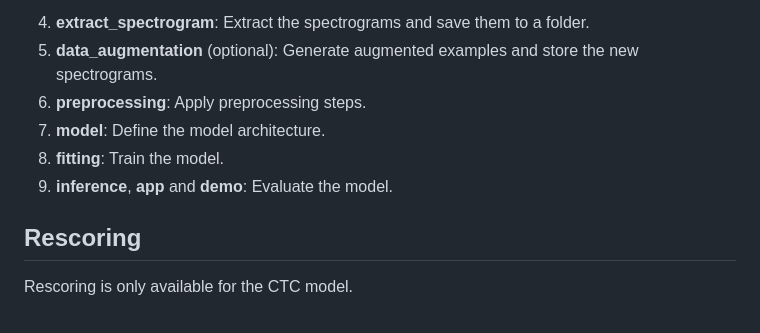
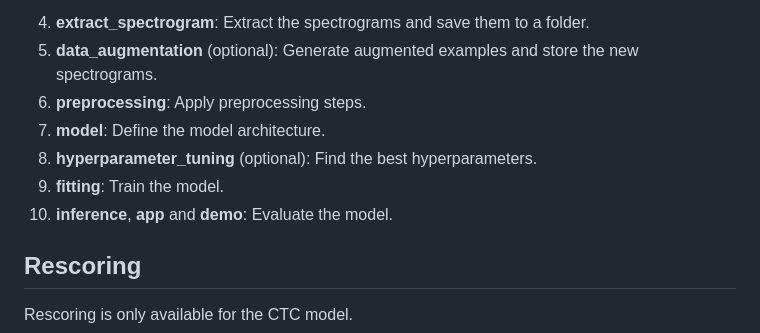
Before and after one commit to LautaroOchotorena/Argentinian-audio-transcriptions, a Markdown page: README.md, the part around one of its changes. Drawn GitHub-style.

```diff
--- a/README.md
+++ b/README.md
@@ -103,8 +127,9 @@ From this point on, make sure to adjust the **config** file.
 5. **data_augmentation** (optional): Generate augmented examples and store the new spectrograms.
 6. **preprocessing**: Apply preprocessing steps.
 7. **model**: Define the model architecture.
-8. **fitting**: Train the model.
-9. **inference**, **app** and **demo**: Evaluate the model.
+8. **hyperparameter_tuning** (optional): Find the best hyperparameters.
+9. **fitting**: Train the model.
+10. **inference**, **app** and **demo**: Evaluate the model.
 
 ## Rescoring
 
```
Also changed, not shown: other parts of README.md (+29 -5 lines).
